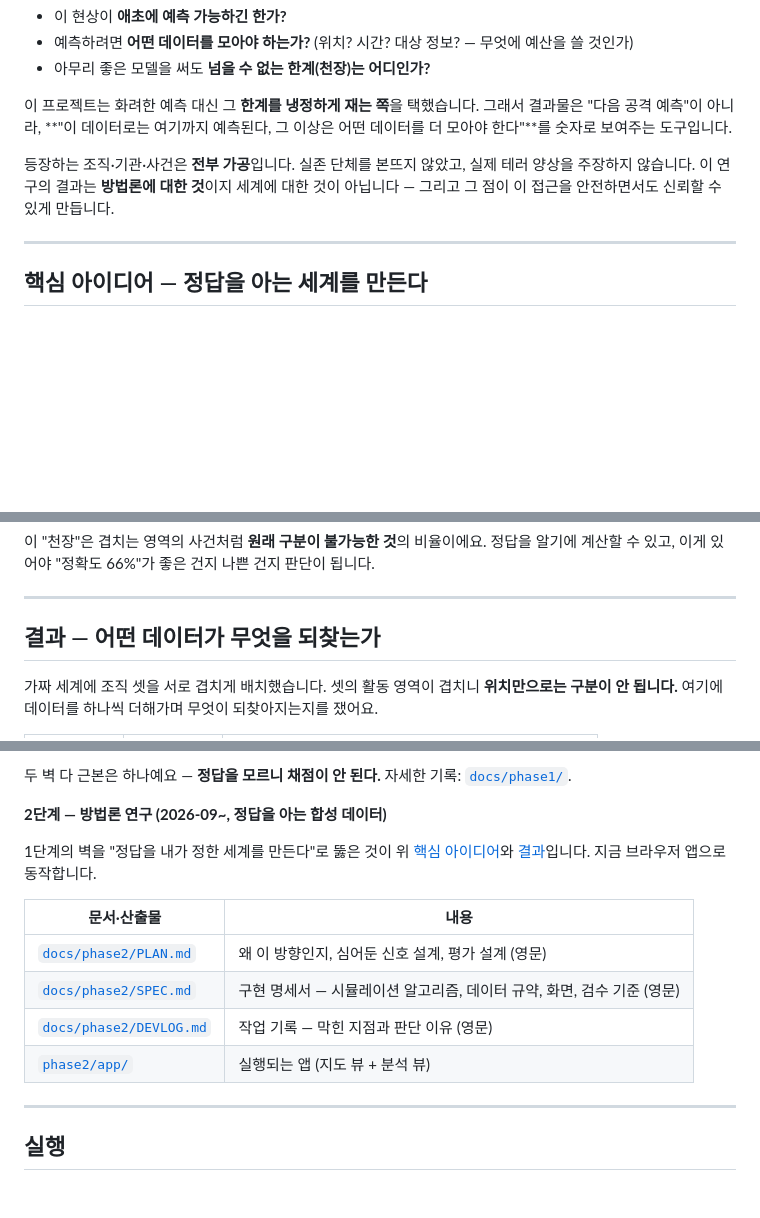
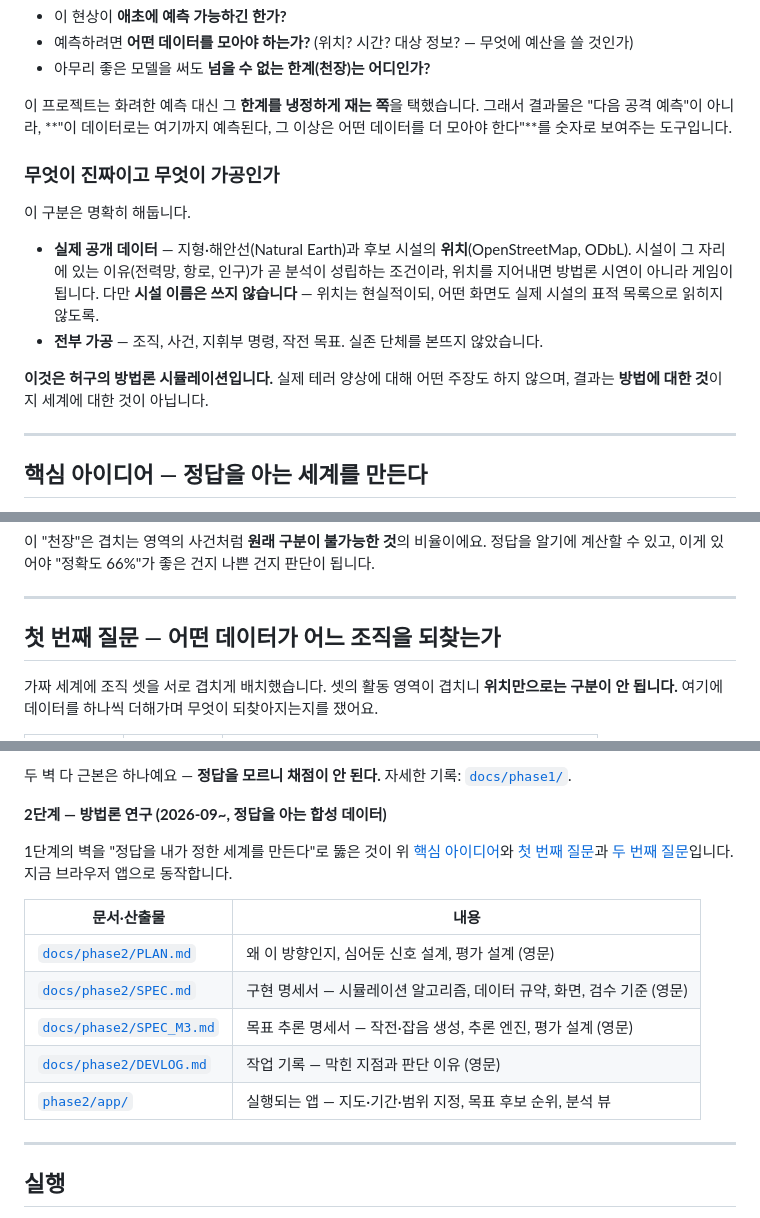
Before and after one commit to noviz-domino/data-value-sandbox, a Markdown page: README.md, 3 parts joined by grey strips. Drawn GitHub-style; blank space fills up the shorter version.

```diff
--- a/README.md
+++ b/README.md
@@ -18,7 +18,14 @@
 
 이 프로젝트는 화려한 예측 대신 그 **한계를 냉정하게 재는 쪽**을 택했습니다. 그래서 결과물은 "다음 공격 예측"이 아니라, **"이 데이터로는 여기까지 예측된다, 그 이상은 어떤 데이터를 더 모아야 한다"**를 숫자로 보여주는 도구입니다.
 
-등장하는 조직·기관·사건은 **전부 가공**입니다. 실존 단체를 본뜨지 않았고, 실제 테러 양상을 주장하지 않습니다. 이 연구의 결과는 **방법론에 대한 것**이지 세계에 대한 것이 아닙니다 — 그리고 그 점이 이 접근을 안전하면서도 신뢰할 수 있게 만듭니다.
+### 무엇이 진짜이고 무엇이 가공인가
+
+이 구분은 명확히 해둡니다.
+
+- **실제 공개 데이터** — 지형·해안선(Natural Earth)과 후보 시설의 **위치**(OpenStreetMap, ODbL). 시설이 그 자리에 있는 이유(전력망, 항로, 인구)가 곧 분석이 성립하는 조건이라, 위치를 지어내면 방법론 시연이 아니라 게임이 됩니다. 다만 **시설 이름은 쓰지 않습니다** — 위치는 현실적이되, 어떤 화면도 실제 시설의 표적 목록으로 읽히지 않도록.
+- **전부 가공** — 조직, 사건, 지휘부 명령, 작전 목표. 실존 단체를 본뜨지 않았습니다.
+
+**이것은 허구의 방법론 시뮬레이션입니다.** 실제 테러 양상에 대해 어떤 주장도 하지 않으며, 결과는 **방법에 대한 것**이지 세계에 대한 것이 아닙니다.
 
 ---
 
@@ -41,7 +48,7 @@
 
 ---
 
-## 결과 — 어떤 데이터가 무엇을 되찾는가
+## 첫 번째 질문 — 어떤 데이터가 어느 조직을 되찾는가
 
 가짜 세계에 조직 셋을 서로 겹치게 배치했습니다. 셋의 활동 영역이 겹치니 **위치만으로는 구분이 안 됩니다.** 여기에 데이터를 하나씩 더해가며 무엇이 되찾아지는지를 쟀어요.
 
@@ -80,14 +130,15 @@
 
 **2단계 — 방법론 연구 (2026-09~, 정답을 아는 합성 데이터)**
 
-1단계의 벽을 "정답을 내가 정한 세계를 만든다"로 뚫은 것이 위 [핵심 아이디어](#핵심-아이디어--정답을-아는-세계를-만든다)와 [결과](#결과--어떤-데이터가-무엇을-되찾는가)입니다. 지금 브라우저 앱으로 동작합니다.
+1단계의 벽을 "정답을 내가 정한 세계를 만든다"로 뚫은 것이 위 [핵심 아이디어](#핵심-아이디어--정답을-아는-세계를-만든다)와 [첫 번째 질문](#첫-번째-질문--어떤-데이터가-어느-조직을-되찾는가)과 [두 번째 질문](#두-번째-질문--흩어진-사건들이-무엇을-노리는가)입니다. 지금 브라우저 앱으로 동작합니다.
 
 | 문서·산출물 | 내용 |
 |---|---|
 | [`docs/phase2/PLAN.md`](docs/phase2/PLAN.md) | 왜 이 방향인지, 심어둔 신호 설계, 평가 설계 (영문) |
 | [`docs/phase2/SPEC.md`](docs/phase2/SPEC.md) | 구현 명세서 — 시뮬레이션 알고리즘, 데이터 규약, 화면, 검수 기준 (영문) |
+| [`docs/phase2/SPEC_M3.md`](docs/phase2/SPEC_M3.md) | 목표 추론 명세서 — 작전·잡음 생성, 추론 엔진, 평가 설계 (영문) |
 | [`docs/phase2/DEVLOG.md`](docs/phase2/DEVLOG.md) | 작업 기록 — 막힌 지점과 판단 이유 (영문) |
-| [`phase2/app/`](phase2/app/) | 실행되는 앱 (지도 뷰 + 분석 뷰) |
+| [`phase2/app/`](phase2/app/) | 실행되는 앱 — 지도·기간·범위 지정, 목표 후보 순위, 분석 뷰 |
 
 ---
 
```
Also changed, not shown: other parts of README.md (+44 -1 lines).
